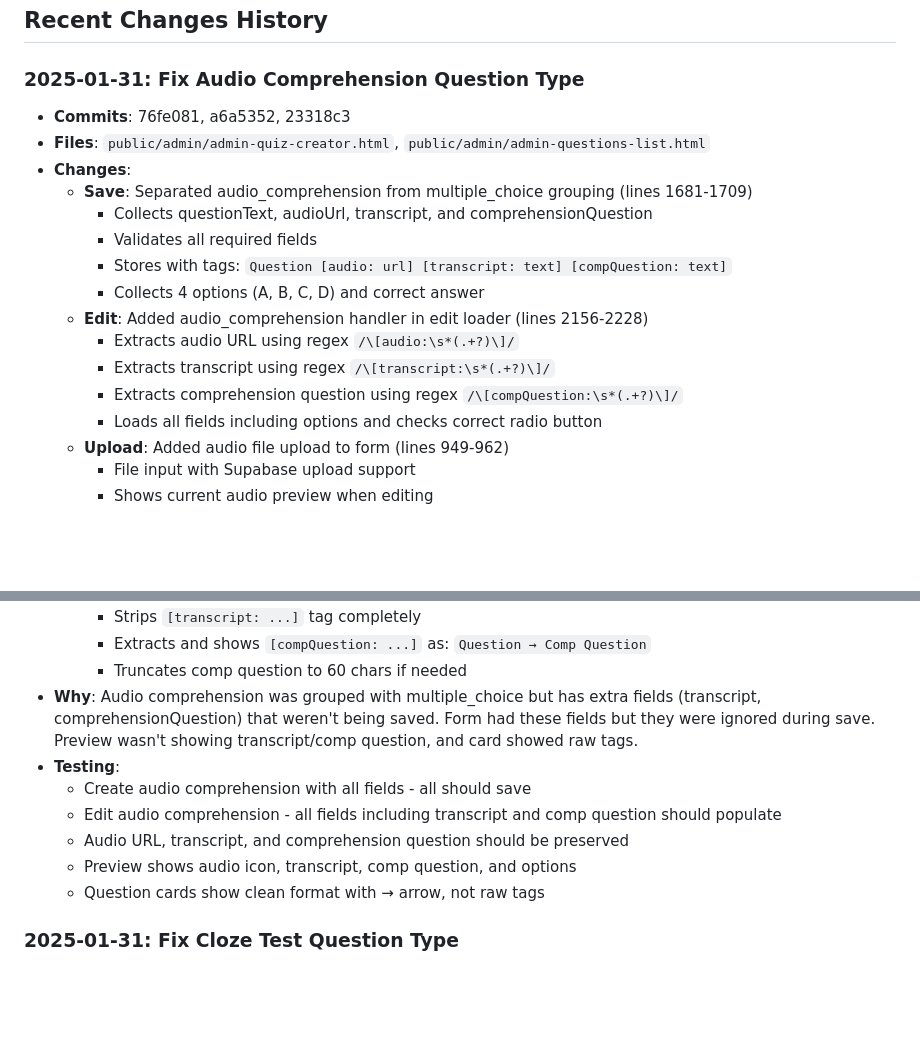
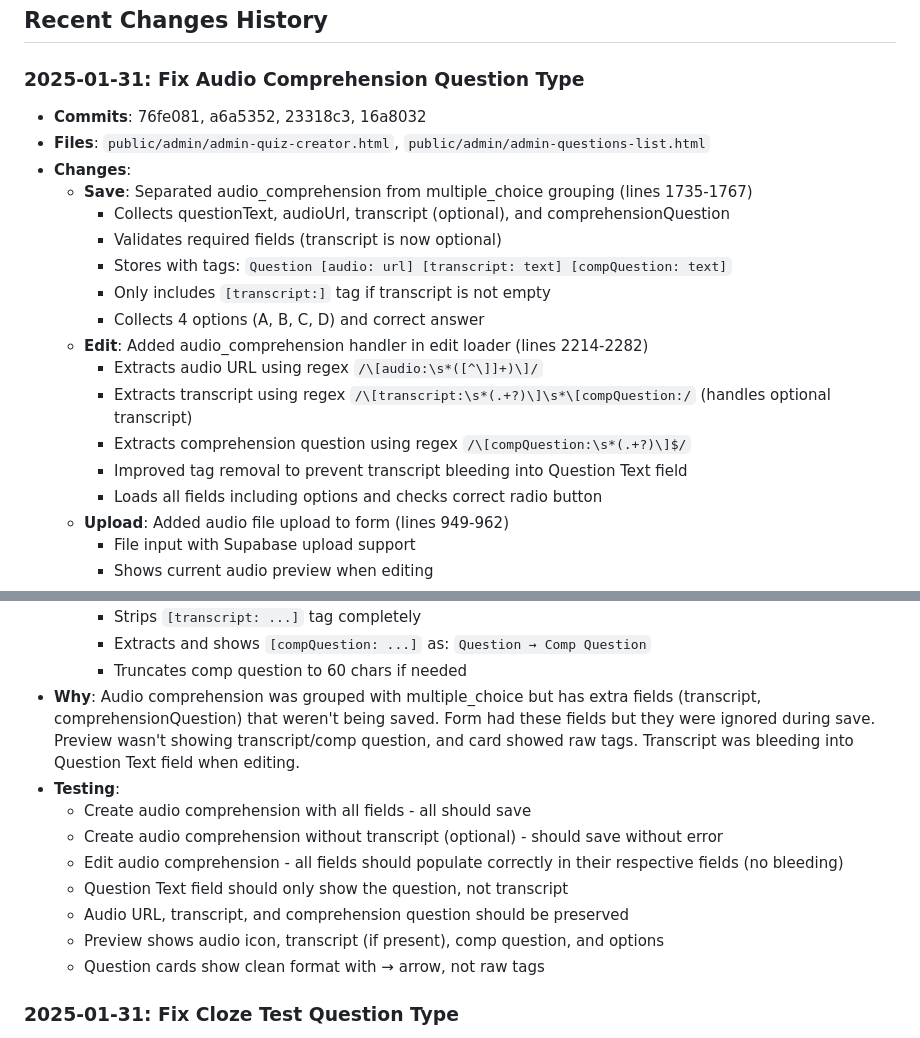
Before and after one commit to s92qht225v-creator/chinese-learning-bot, a Markdown page: QUIZ_CHANGES_LOG.md, 2 parts joined by grey strips. Rendered like a GitHub page; blank space fills up the shorter version.

Commit message:
Update documentation for audio comprehension transcript fixes
Added details about transcript extraction fix and optional field

🤖 Generated with [Claude Code](https://claude.com/claude-code)

Co-Authored-By: Claude <noreply@anthropic.com>

```diff
--- a/QUIZ_CHANGES_LOG.md
+++ b/QUIZ_CHANGES_LOG.md
@@ -220,18 +220,20 @@ Before deploying changes, test:
 ## Recent Changes History
 
 ### 2025-01-31: Fix Audio Comprehension Question Type
-- **Commits**: 76fe081, a6a5352, 23318c3
+- **Commits**: 76fe081, a6a5352, 23318c3, 16a8032
 - **Files**: `public/admin/admin-quiz-creator.html`, `public/admin/admin-questions-list.html`
 - **Changes**:
-  - **Save**: Separated audio_comprehension from multiple_choice grouping (lines 1681-1709)
-    - Collects questionText, audioUrl, transcript, and comprehensionQuestion
-    - Validates all required fields
+  - **Save**: Separated audio_comprehension from multiple_choice grouping (lines 1735-1767)
+    - Collects questionText, audioUrl, transcript (optional), and comprehensionQuestion
+    - Validates required fields (transcript is now optional)
     - Stores with tags: `Question [audio: url] [transcript: text] [compQuestion: text]`
+    - Only includes `[transcript:]` tag if transcript is not empty
     - Collects 4 options (A, B, C, D) and correct answer
-  - **Edit**: Added audio_comprehension handler in edit loader (lines 2156-2228)
-    - Extracts audio URL using regex `/\[audio:\s*(.+?)\]/`
-    - Extracts transcript using regex `/\[transcript:\s*(.+?)\]/`
-    - Extracts comprehension question using regex `/\[compQuestion:\s*(.+?)\]/`
+  - **Edit**: Added audio_comprehension handler in edit loader (lines 2214-2282)
+    - Extracts audio URL using regex `/\[audio:\s*([^\]]+)\]/`
+    - Extracts transcript using regex `/\[transcript:\s*(.+?)\]\s*\[compQuestion:/` (handles optional transcript)
+    - Extracts comprehension question using regex `/\[compQuestion:\s*(.+?)\]$/`
+    - Improved tag removal to prevent transcript bleeding into Question Text field
     - Loads all fields including options and checks correct radio button
   - **Upload**: Added audio file upload to form (lines 949-962)
     - File input with Supabase upload support
@@ -246,12 +248,14 @@ Before deploying changes, test:
     - Strips `[transcript: ...]` tag completely
     - Extracts and shows `[compQuestion: ...]` as: `Question → Comp Question`
     - Truncates comp question to 60 chars if needed
-- **Why**: Audio comprehension was grouped with multiple_choice but has extra fields (transcript, comprehensionQuestion) that weren't being saved. Form had these fields but they were ignored during save. Preview wasn't showing transcript/comp question, and card showed raw tags.
+- **Why**: Audio comprehension was grouped with multiple_choice but has extra fields (transcript, comprehensionQuestion) that weren't being saved. Form had these fields but they were ignored during save. Preview wasn't showing transcript/comp question, and card showed raw tags. Transcript was bleeding into Question Text field when editing.
 - **Testing**:
   - Create audio comprehension with all fields - all should save
-  - Edit audio comprehension - all fields including transcript and comp question should populate
+  - Create audio comprehension without transcript (optional) - should save without error
+  - Edit audio comprehension - all fields should populate correctly in their respective fields (no bleeding)
+  - Question Text field should only show the question, not transcript
   - Audio URL, transcript, and comprehension question should be preserved
-  - Preview shows audio icon, transcript, comp question, and options
+  - Preview shows audio icon, transcript (if present), comp question, and options
   - Question cards show clean format with → arrow, not raw tags
 
 ### 2025-01-31: Fix Cloze Test Question Type
```
